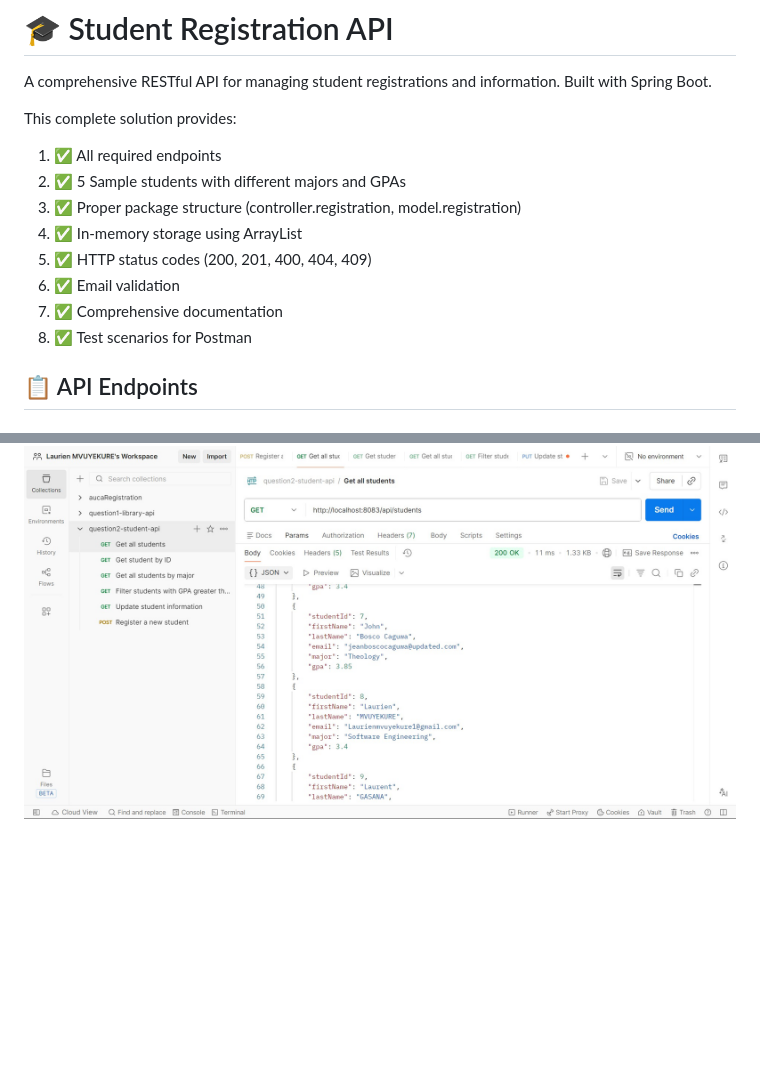
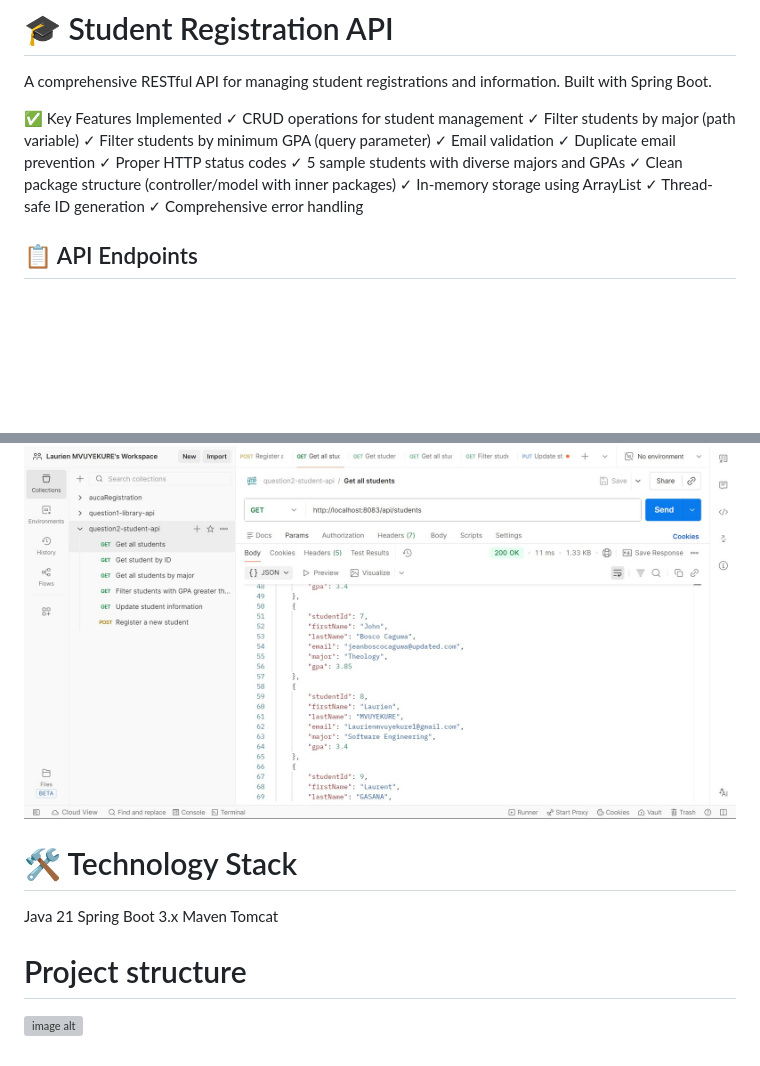
Before and after one commit to laurienmvuyekure/MVUYEKURE_Laurien_28319_Web_technology_and_Internet, a Markdown page: README.md, 2 parts joined by grey strips. Rendered like a GitHub page; blank space fills up the shorter version; grey boxes are pictures that could not be loaded.

```diff
--- a/README.md
+++ b/README.md
@@ -2,15 +2,18 @@
 
 A comprehensive RESTful API for managing student registrations and information. Built with Spring Boot.
 
-This complete solution provides:
-1. ✅ All required endpoints
-2. ✅ 5 Sample students with different majors and GPAs
-3. ✅ Proper package structure (controller.registration, model.registration)
-4. ✅ In-memory storage using ArrayList
-5. ✅ HTTP status codes (200, 201, 400, 404, 409)
-6. ✅ Email validation
-7. ✅ Comprehensive documentation
-8. ✅ Test scenarios for Postman
+✅ Key Features Implemented
+✓ CRUD operations for student management
+✓ Filter students by major (path variable)
+✓ Filter students by minimum GPA (query parameter)
+✓ Email validation
+✓ Duplicate email prevention
+✓ Proper HTTP status codes
+✓ 5 sample students with diverse majors and GPAs
+✓ Clean package structure (controller/model with inner packages)
+✓ In-memory storage using ArrayList
+✓ Thread-safe ID generation
+✓ Comprehensive error handling
 
 ## 📋 API Endpoints
 
@@ -73,3 +76,12 @@ Screenshot: ![image alt](https://github.com/laurienmvuyekure/MVUYEKURE_Laurien_2
 #  After Update and Create new students
 
 Screenshot: ![image alt](https://github.com/laurienmvuyekure/MVUYEKURE_Laurien_28319_Web_technology_and_Internet/blob/e052a03f6dc5ea1e4983539330c3b5c9b6439fbc/After%20post%20and%20update.jpg)
+
+# 🛠️ Technology Stack
+Java 21
+Spring Boot 3.x
+Maven
+Tomcat
+
+# Project structure
+![image alt]()
```
